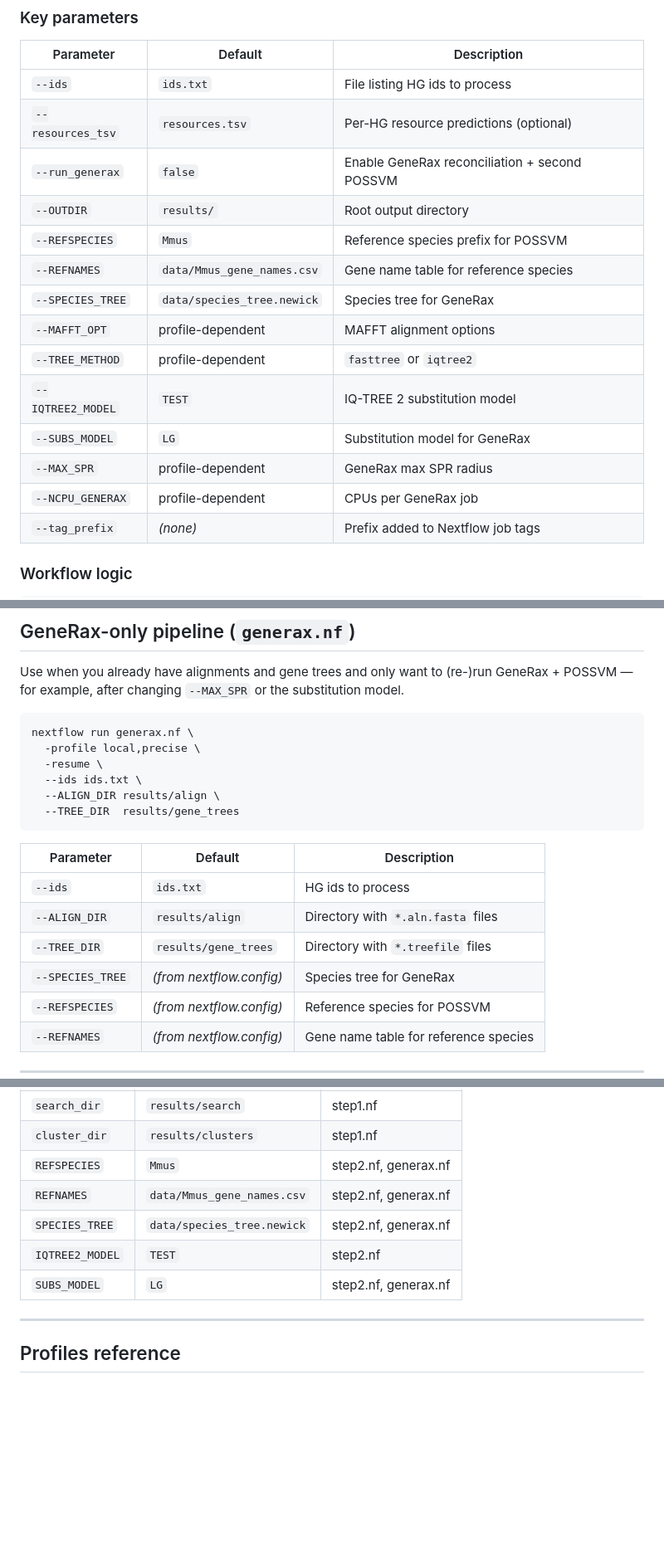
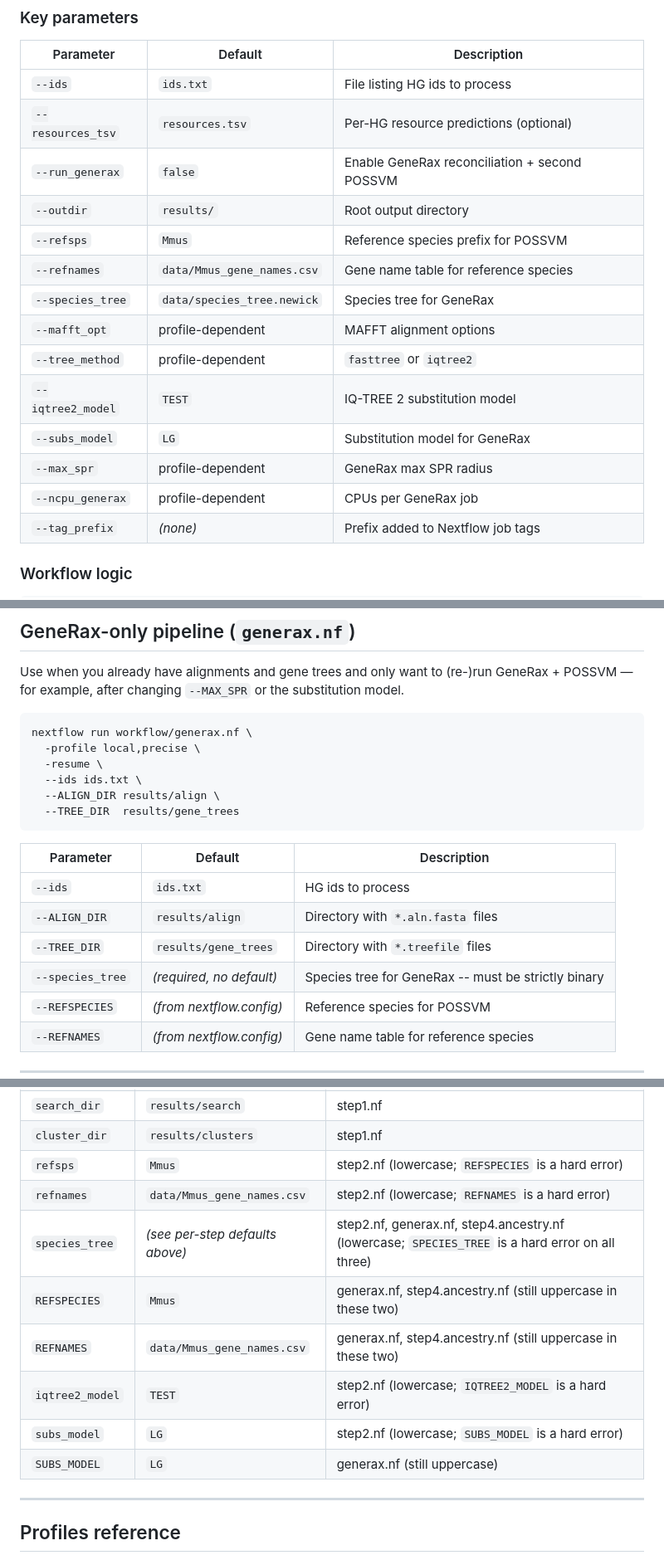
Before and after one commit to zolotarovgl/phylohpc, a Markdown page: docs/manual.md, 3 parts joined by grey strips. Shown at 83% size. Drawn GitHub-style; blank space fills up the shorter version.

Commit message:
fix(important-6): docs teach flags that are now hard errors
README.md, docs/manual.md, docs/ancestry.md all showed --SPECIES_TREE /
--REFNAMES / --REFSPECIES for step2.nf (which now hard-errors on the
uppercase forms via canonical(), see critical-1..4 commits) -- corrected to
their lowercase canonical flags. generax.nf and step4.ancestry.nf keep
REFSPECIES/REFNAMES uppercase (out of scope for this fix), so docs for THOSE
two are left as-is where they already said REFSPECIES/REFNAMES, and the
manual's per-file params tables are annotated with which spelling applies to
which .nf file so the split doesn't read as an inconsistency.

Also fixed docs/manual.md:66 placing generax.nf at the repo root; it is
workflow/generax.nf (the CRITICAL 4 commit made it a documented live entry
point again).

````diff
--- a/docs/manual.md
+++ b/docs/manual.md
@@ -372,16 +372,16 @@ phylohpc submit step2 -p run.yaml --profile slurm,precise
 | `--ids` | `ids.txt` | File listing HG ids to process |
 | `--resources_tsv` | `resources.tsv` | Per-HG resource predictions (optional) |
 | `--run_generax` | `false` | Enable GeneRax reconciliation + second POSSVM |
-| `--OUTDIR` | `results/` | Root output directory |
-| `--REFSPECIES` | `Mmus` | Reference species prefix for POSSVM |
-| `--REFNAMES` | `data/Mmus_gene_names.csv` | Gene name table for reference species |
-| `--SPECIES_TREE` | `data/species_tree.newick` | Species tree for GeneRax |
-| `--MAFFT_OPT` | profile-dependent | MAFFT alignment options |
-| `--TREE_METHOD` | profile-dependent | `fasttree` or `iqtree2` |
-| `--IQTREE2_MODEL` | `TEST` | IQ-TREE 2 substitution model |
-| `--SUBS_MODEL` | `LG` | Substitution model for GeneRax |
-| `--MAX_SPR` | profile-dependent | GeneRax max SPR radius |
-| `--NCPU_GENERAX` | profile-dependent | CPUs per GeneRax job |
+| `--outdir` | `results/` | Root output directory |
+| `--refsps` | `Mmus` | Reference species prefix for POSSVM |
+| `--refnames` | `data/Mmus_gene_names.csv` | Gene name table for reference species |
+| `--species_tree` | `data/species_tree.newick` | Species tree for GeneRax |
+| `--mafft_opt` | profile-dependent | MAFFT alignment options |
+| `--tree_method` | profile-dependent | `fasttree` or `iqtree2` |
+| `--iqtree2_model` | `TEST` | IQ-TREE 2 substitution model |
+| `--subs_model` | `LG` | Substitution model for GeneRax |
+| `--max_spr` | profile-dependent | GeneRax max SPR radius |
+| `--ncpu_generax` | profile-dependent | CPUs per GeneRax job |
 | `--tag_prefix` | *(none)* | Prefix added to Nextflow job tags |
 
 ### Workflow logic
@@ -420,7 +420,7 @@ Use when you already have alignments and gene trees and only want to
 substitution model.
 
 ```bash
-nextflow run generax.nf \
+nextflow run workflow/generax.nf \
   -profile local,precise \
   -resume \
   --ids ids.txt \
@@ -433,7 +433,7 @@ nextflow run generax.nf \
 | `--ids` | `ids.txt` | HG ids to process |
 | `--ALIGN_DIR` | `results/align` | Directory with `*.aln.fasta` files |
 | `--TREE_DIR` | `results/gene_trees` | Directory with `*.treefile` files |
-| `--SPECIES_TREE` | *(from nextflow.config)* | Species tree for GeneRax |
+| `--species_tree` | *(required, no default)* | Species tree for GeneRax -- must be strictly binary |
 | `--REFSPECIES` | *(from nextflow.config)* | Reference species for POSSVM |
 | `--REFNAMES` | *(from nextflow.config)* | Gene name table for reference species |
 
@@ -582,11 +582,14 @@ by a profile.
 | `max_n` | `2000` | step1.nf |
 | `search_dir` | `results/search` | step1.nf |
 | `cluster_dir` | `results/clusters` | step1.nf |
-| `REFSPECIES` | `Mmus` | step2.nf, generax.nf |
-| `REFNAMES` | `data/Mmus_gene_names.csv` | step2.nf, generax.nf |
-| `SPECIES_TREE` | `data/species_tree.newick` | step2.nf, generax.nf |
-| `IQTREE2_MODEL` | `TEST` | step2.nf |
-| `SUBS_MODEL` | `LG` | step2.nf, generax.nf |
+| `refsps` | `Mmus` | step2.nf (lowercase; `REFSPECIES` is a hard error) |
+| `refnames` | `data/Mmus_gene_names.csv` | step2.nf (lowercase; `REFNAMES` is a hard error) |
+| `species_tree` | *(see per-step defaults above)* | step2.nf, generax.nf, step4.ancestry.nf (lowercase; `SPECIES_TREE` is a hard error on all three) |
+| `REFSPECIES` | `Mmus` | generax.nf, step4.ancestry.nf (still uppercase in these two) |
+| `REFNAMES` | `data/Mmus_gene_names.csv` | generax.nf, step4.ancestry.nf (still uppercase in these two) |
+| `iqtree2_model` | `TEST` | step2.nf (lowercase; `IQTREE2_MODEL` is a hard error) |
+| `subs_model` | `LG` | step2.nf (lowercase; `SUBS_MODEL` is a hard error) |
+| `SUBS_MODEL` | `LG` | generax.nf (still uppercase) |
 
 ---
 
````
Also changed, not shown: other parts of docs/manual.md (+1 -1 lines), README.md (+1 -1 lines), docs/ancestry.md (+4 -4 lines).
